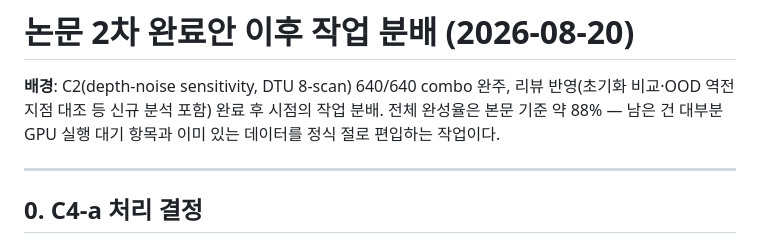
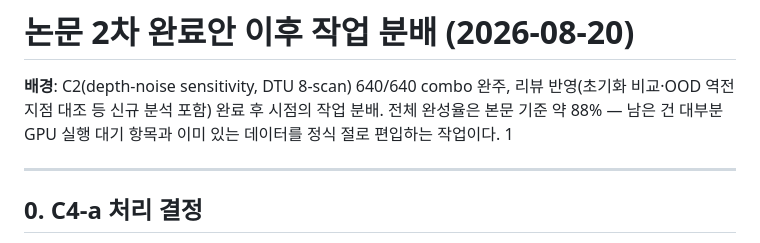
Before and after one commit to leeytkfng/3DGS-RIGIME, a Markdown page: experiments/docs/TASK_ASSIGNMENT_2026-08-20.md, the part around the change. Rendered like a GitHub page.

Commit message:
reproduce

```diff
--- a/experiments/docs/TASK_ASSIGNMENT_2026-08-20.md
+++ b/experiments/docs/TASK_ASSIGNMENT_2026-08-20.md
@@ -2,7 +2,7 @@
 
 **배경**: C2(depth-noise sensitivity, DTU 8-scan) 640/640 combo 완주, 리뷰 반영(초기화 비교·OOD
 역전 지점 대조 등 신규 분석 포함) 완료 후 시점의 작업 분배. 전체 완성율은 본문 기준 약 88%
-— 남은 건 대부분 GPU 실행 대기 항목과 이미 있는 데이터를 정식 절로 편입하는 작업이다.
+— 남은 건 대부분 GPU 실행 대기 항목과 이미 있는 데이터를 정식 절로 편입하는 작업이다. 1
 
 ---
 
```
